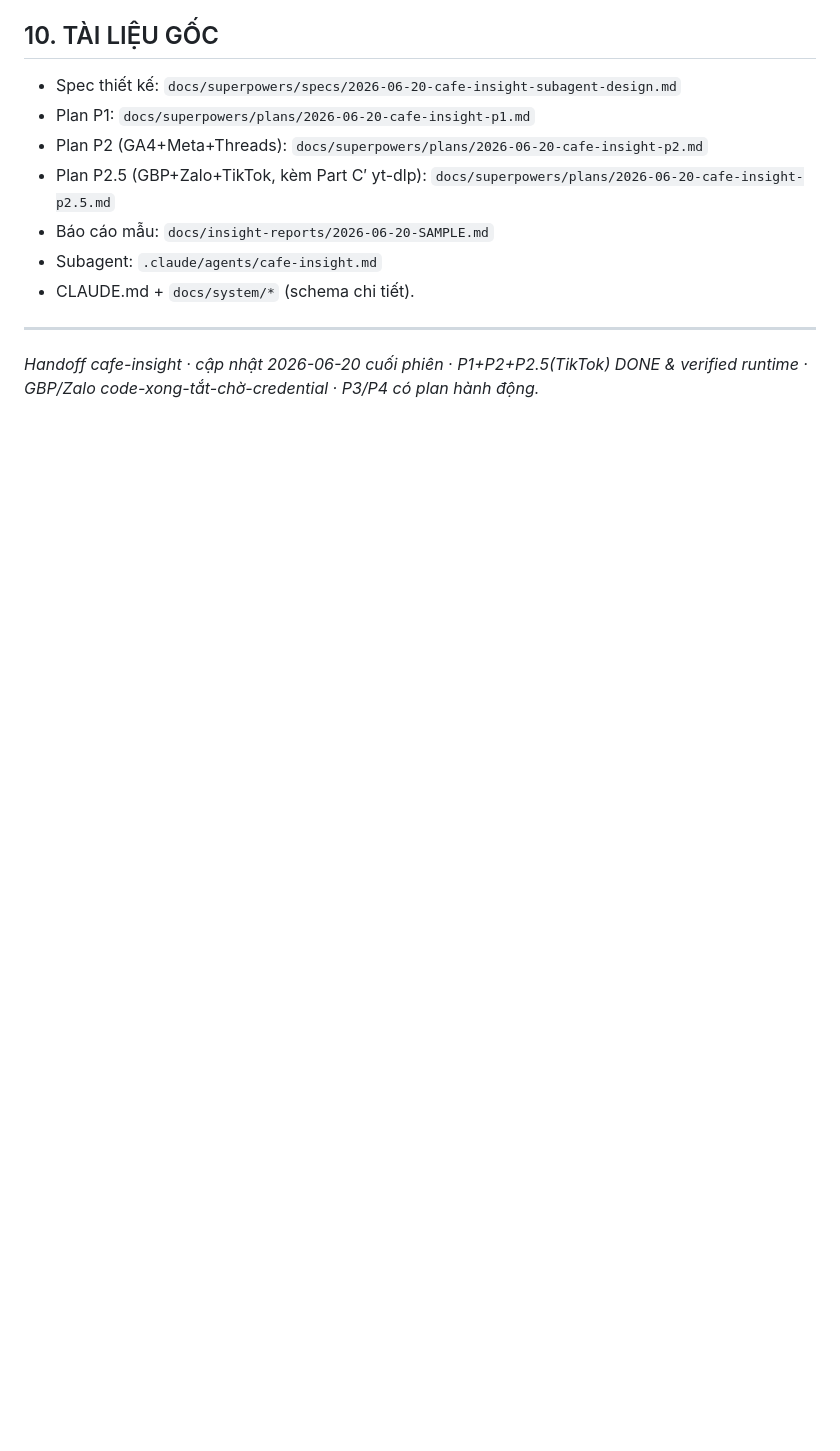
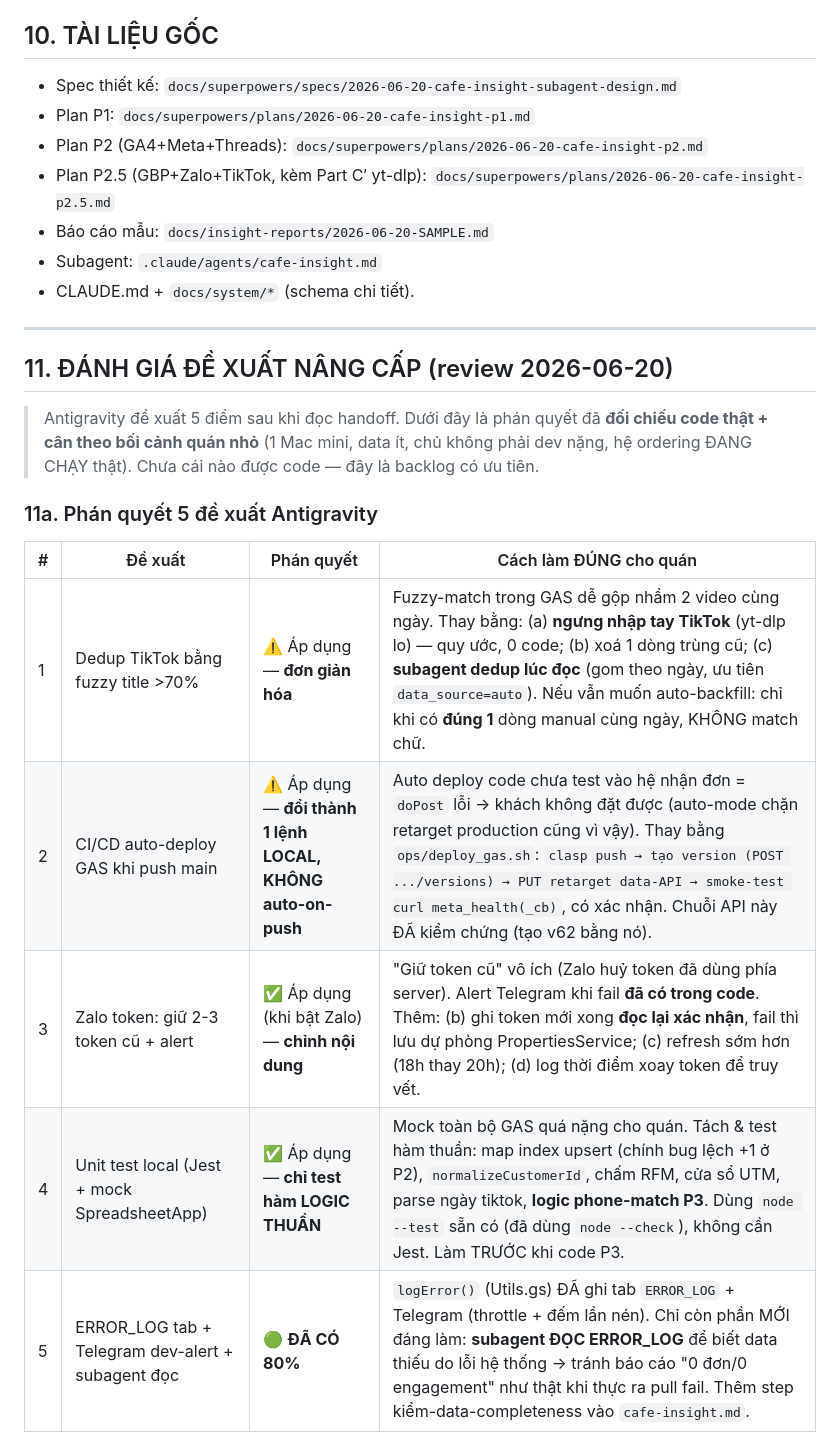
Before and after one commit to hibbman23-dpd/Mitsucafe, a Markdown page: docs/superpowers/HANDOFF-cafe-insight.md, the part around one of its changes. Rendered like a GitHub page; blank space fills up the shorter version.

Commit message:
docs(insight): §11 — review Antigravity's 5 upgrade ideas + 5 extra (backup, small-sample rigor)

```diff
--- a/docs/superpowers/HANDOFF-cafe-insight.md
+++ b/docs/superpowers/HANDOFF-cafe-insight.md
@@ -191,4 +191,18 @@ Theo dõi lưu lượng đa nền tảng (web/FB/IG/Threads/TikTok/Zalo/GBP) **
 - CLAUDE.md + `docs/system/*` (schema chi tiết).
 
 ---
-*Handoff cafe-insight · cập nhật 2026-06-20 cuối phiên · P1+P2+P2.5(TikTok) DONE & verified runtime · GBP/Zalo code-xong-tắt-chờ-credential · P3/P4 có plan hành động.*
+
+## 11. ĐÁNH GIÁ ĐỀ XUẤT NÂNG CẤP (review 2026-06-20)
+
+> Antigravity đề xuất 5 điểm sau khi đọc handoff. Dưới đây là phán quyết đã **đối chiếu code thật + cân theo bối cảnh quán nhỏ** (1 Mac mini, data ít, chủ không phải dev nặng, hệ ordering ĐANG CHẠY thật). Chưa cái nào được code — đây là backlog có ưu tiên.
+
+### 11a. Phán quyết 5 đề xuất Antigravity
+
+| # | Đề xuất | Phán quyết | Cách làm ĐÚNG cho quán |
+|---|---|---|---|
+| 1 | Dedup TikTok bằng fuzzy title >70% | ⚠️ Áp dụng — **đơn giản hóa** | Fuzzy-match trong GAS dễ gộp nhầm 2 video cùng ngày. Thay bằng: (a) **ngưng nhập tay TikTok** (yt-dlp lo) — quy ước, 0 code; (b) xoá 1 dòng trùng cũ; (c) **subagent dedup lúc đọc** (gom theo ngày, ưu tiên `data_source=auto`). Nếu vẫn muốn auto-backfill: chỉ khi có **đúng 1** dòng manual cùng ngày, KHÔNG match chữ. |
+| 2 | CI/CD auto-deploy GAS khi push main | ⚠️ Áp dụng — **đổi thành 1 lệnh LOCAL, KHÔNG auto-on-push** | Auto deploy code chưa test vào hệ nhận đơn = `doPost` lỗi → khách không đặt được (auto-mode chặn retarget production cũng vì vậy). Thay bằng `ops/deploy_gas.sh`: `clasp push → tạo version (POST .../versions) → PUT retarget data-API → smoke-test curl meta_health(_cb)`, có xác nhận. Chuỗi API này ĐÃ kiểm chứng (tạo v62 bằng nó). |
+| 3 | Zalo token: giữ 2-3 token cũ + alert | ✅ Áp dụng (khi bật Zalo) — **chỉnh nội dung** | "Giữ token cũ" vô ích (Zalo huỷ token đã dùng phía server). Alert Telegram khi fail **đã có trong code**. Thêm: (b) ghi token mới xong **đọc lại xác nhận**, fail thì lưu dự phòng PropertiesService; (c) refresh sớm hơn (18h thay 20h); (d) log thời điểm xoay token để truy vết. |
+| 4 | Unit test local (Jest + mock SpreadsheetApp) | ✅ Áp dụng — **chỉ test hàm LOGIC THUẦN** | Mock toàn bộ GAS quá nặng cho quán. Tách & test hàm thuần: map index upsert (chính bug lệch +1 ở P2), `normalizeCustomerId`, chấm RFM, cửa sổ UTM, parse ngày tiktok, **logic phone-match P3**. Dùng `node --test` sẵn có (đã dùng `node --check`), không cần Jest. Làm TRƯỚC khi code P3. |
+| 5 | ERROR_LOG tab + Telegram dev-alert + subagent đọc | 🟢 **ĐÃ CÓ 80%** | `logError()` (Utils.gs) ĐÃ ghi tab `ERROR_LOG` + Telegram (throttle + đếm lần nén). Chỉ còn phần MỚI đáng làm: **subagent ĐỌC ERROR_LOG** để biết data thiếu do lỗi hệ thống → tránh báo cáo "0 đơn/0 engagement" như thật khi thực ra pull fail. Thêm step kiểm-data-completeness vào `cafe-insight.md`. |
+
```
Also changed, not shown: other parts of docs/superpowers/HANDOFF-cafe-insight.md (+18 -0 lines).
